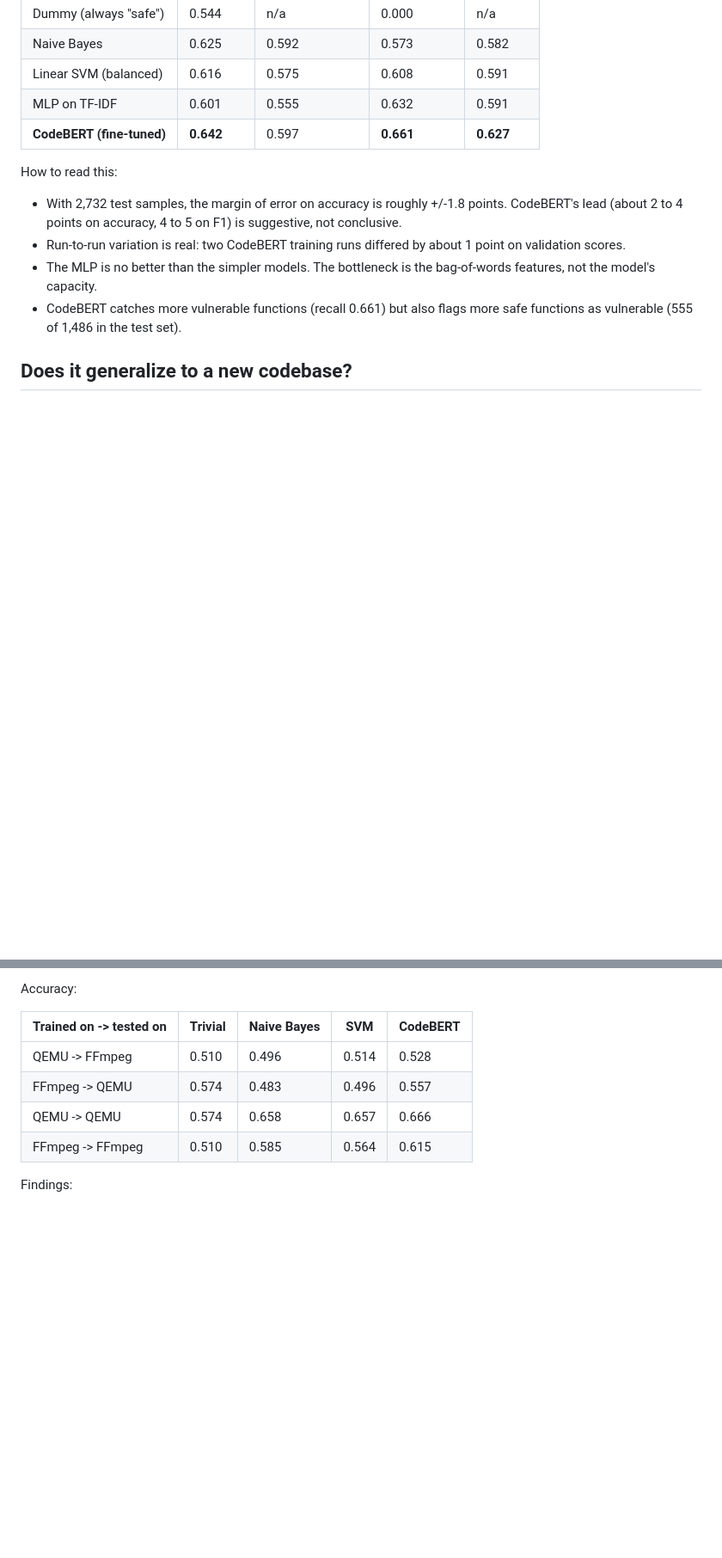
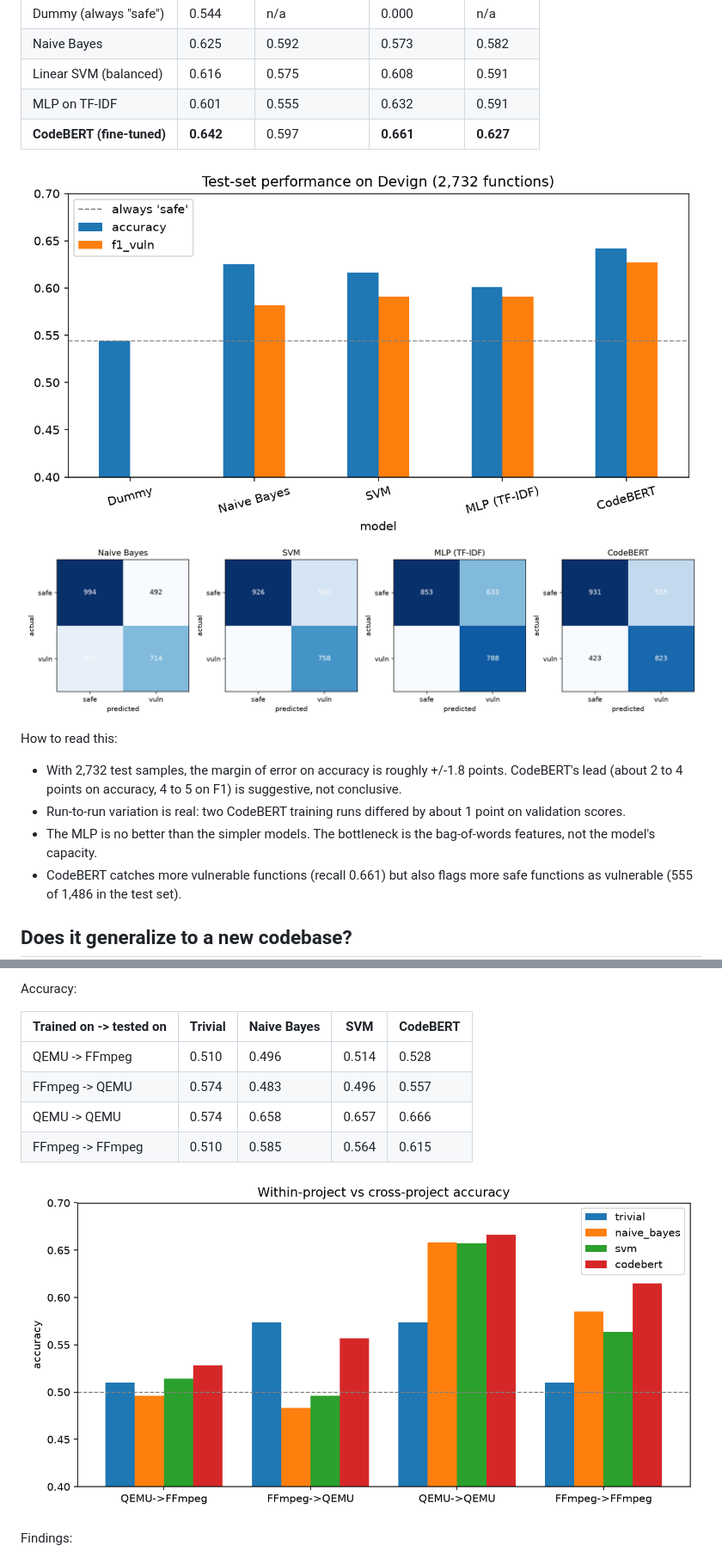
Before and after one commit to sushant921/vuln-detection-ml, a Markdown page: README.md, 2 parts joined by grey strips. Shown at 86% size. GitHub-like rendering; pictures changed too: results/confusion_matrices.png (added), results/cross_project.png (added), results/model_comparison.png; blank space fills up the shorter version.

Commit message:
adding the remaining plots

```diff
--- a/README.md
+++ b/README.md
@@ -47,6 +47,9 @@ Test set (2,732 functions):
 | MLP on TF-IDF | 0.601 | 0.555 | 0.632 | 0.591 |
 | **CodeBERT (fine-tuned)** | **0.642** | 0.597 | **0.661** | **0.627** |
 
+![Model comparison](results/model_comparison.png)
+![Confusion matrices](results/confusion_matrices.png)
+
 How to read this:
 
 - With 2,732 test samples, the margin of error on accuracy is roughly +/-1.8 points. CodeBERT's lead (about 2 to 4 points on accuracy, 4 to 5 on F1) is suggestive, not conclusive.
@@ -66,6 +69,8 @@ Accuracy:
 | FFmpeg -> QEMU | 0.574 | 0.483 | 0.496 | 0.557 |
 | QEMU -> QEMU | 0.574 | 0.658 | 0.657 | 0.666 |
 | FFmpeg -> FFmpeg | 0.510 | 0.585 | 0.564 | 0.615 |
+
+![Cross-project accuracy](results/cross_project.png)
 
 Findings:
 
```
Also changed, not shown: 3 other files.
